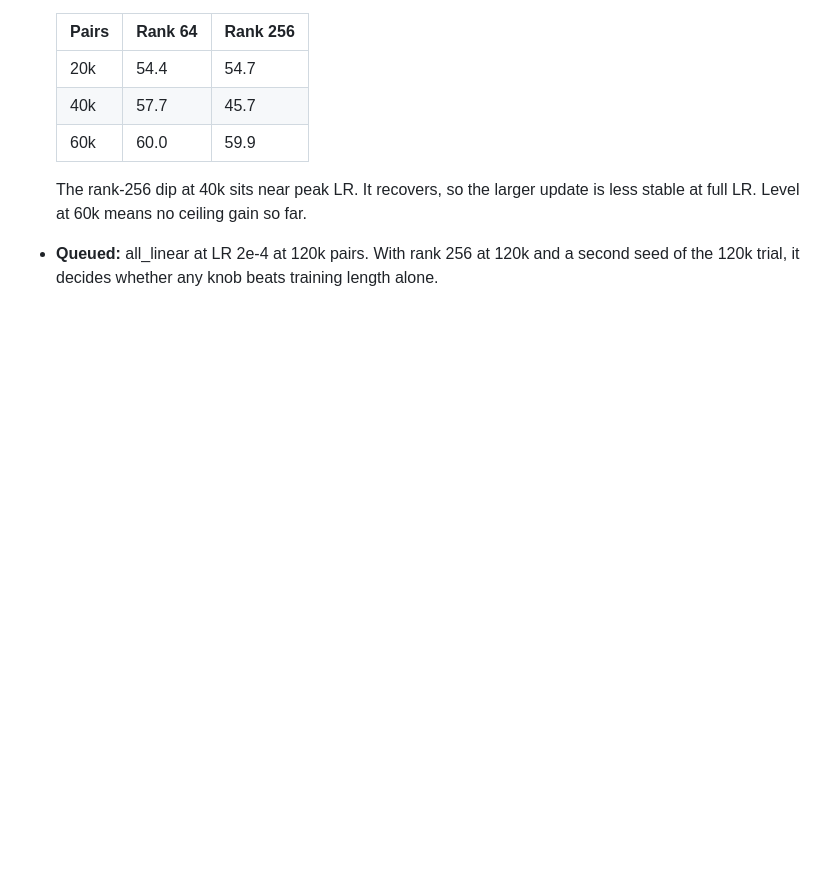
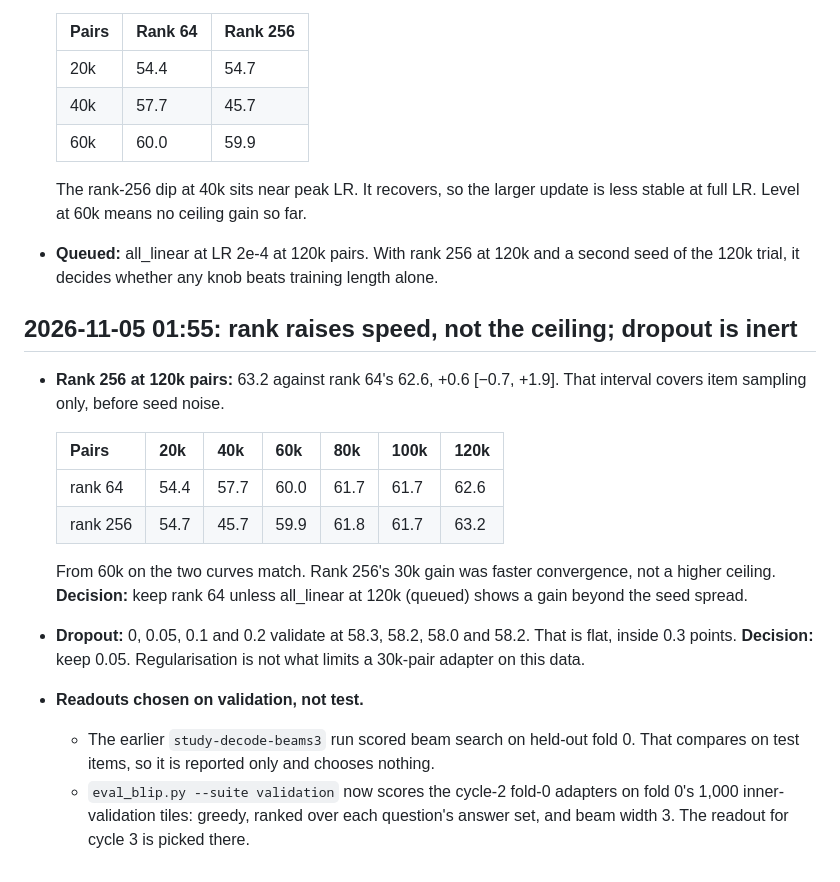
Before and after one commit to rit3sh-x/farmland-vlm, a Markdown page: report/experiment-log.md, the part around the change. Drawn GitHub-style; blank space fills up the shorter version.

Commit message:
Experiment log: rank 256 matches rank 64 at 120k; dropout inert; readouts chosen on validation
Co-Authored-By: Claude Opus 5.5 <noreply@anthropic.com>

```diff
--- a/report/experiment-log.md
+++ b/report/experiment-log.md
@@ -190,3 +190,18 @@ Cycle 2's caption fix (targets the model can end) is worth 18.5 points of fact F
 
   The rank-256 dip at 40k sits near peak LR. It recovers, so the larger update is less stable at full LR. Level at 60k means no ceiling gain so far.
 - **Queued:** all_linear at LR 2e-4 at 120k pairs. With rank 256 at 120k and a second seed of the 120k trial, it decides whether any knob beats training length alone.
+
+## 2026-11-05 01:55: rank raises speed, not the ceiling; dropout is inert
+
+- **Rank 256 at 120k pairs:** 63.2 against rank 64's 62.6, +0.6 [−0.7, +1.9]. That interval covers item sampling only, before seed noise.
+
+  | Pairs | 20k | 40k | 60k | 80k | 100k | 120k |
+  |---|---|---|---|---|---|---|
+  | rank 64 | 54.4 | 57.7 | 60.0 | 61.7 | 61.7 | 62.6 |
+  | rank 256 | 54.7 | 45.7 | 59.9 | 61.8 | 61.7 | 63.2 |
+
+  From 60k on the two curves match. Rank 256's 30k gain was faster convergence, not a higher ceiling. **Decision:** keep rank 64 unless all_linear at 120k (queued) shows a gain beyond the seed spread.
+- **Dropout:** 0, 0.05, 0.1 and 0.2 validate at 58.3, 58.2, 58.0 and 58.2. That is flat, inside 0.3 points. **Decision:** keep 0.05. Regularisation is not what limits a 30k-pair adapter on this data.
+- **Readouts chosen on validation, not test.**
+  - The earlier `study-decode-beams3` run scored beam search on held-out fold 0. That compares on test items, so it is reported only and chooses nothing.
+  - `eval_blip.py --suite validation` now scores the cycle-2 fold-0 adapters on fold 0's 1,000 inner-validation tiles: greedy, ranked over each question's answer set, and beam width 3. The readout for cycle 3 is picked there.
```
